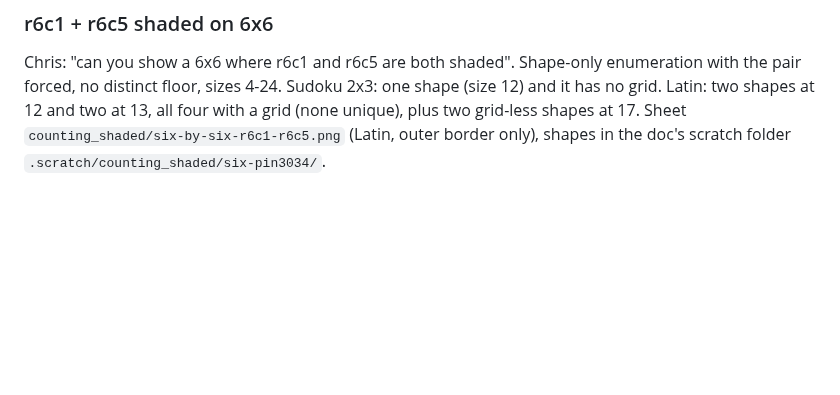
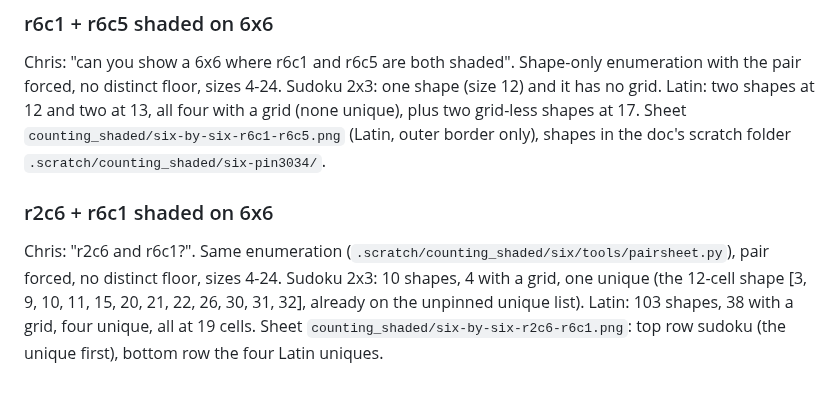
Before and after one commit to caneff/sudokumaker-custom-constraints, a Markdown page: docs/research/2026-09-16-counting-shaded-connected.md, the part around the change. Rendered like a GitHub page; blank space fills up the shorter version.

Commit message:
docs/research: 6x6 with r2c6 and r6c1 shaded; one sudoku unique, four Latin uniques at 19
Co-Authored-By: Claude Fable 5.1 <noreply@anthropic.com>

```diff
--- a/docs/research/2026-09-16-counting-shaded-connected.md
+++ b/docs/research/2026-09-16-counting-shaded-connected.md
@@ -591,3 +591,13 @@ one shape (size 12) and it has no grid. Latin: two shapes at 12 and two at 13,
 all four with a grid (none unique), plus two grid-less shapes at 17. Sheet
 `counting_shaded/six-by-six-r6c1-r6c5.png` (Latin, outer border only), shapes
 in the doc's scratch folder `.scratch/counting_shaded/six-pin3034/`.
+
+### r2c6 + r6c1 shaded on 6x6
+
+Chris: "r2c6 and r6c1?". Same enumeration (`.scratch/counting_shaded/six/tools/pairsheet.py`),
+pair forced, no distinct floor, sizes 4-24. Sudoku 2x3: 10 shapes, 4 with a
+grid, one unique (the 12-cell shape [3, 9, 10, 11, 15, 20, 21, 22, 26, 30,
+31, 32], already on the unpinned unique list). Latin: 103 shapes, 38 with a
+grid, four unique, all at 19 cells. Sheet
+`counting_shaded/six-by-six-r2c6-r6c1.png`: top row sudoku (the unique first),
+bottom row the four Latin uniques.
```
Also changed, not shown: docs/research/counting_shaded/six-by-six-r2c6-r6c1.png (added).
